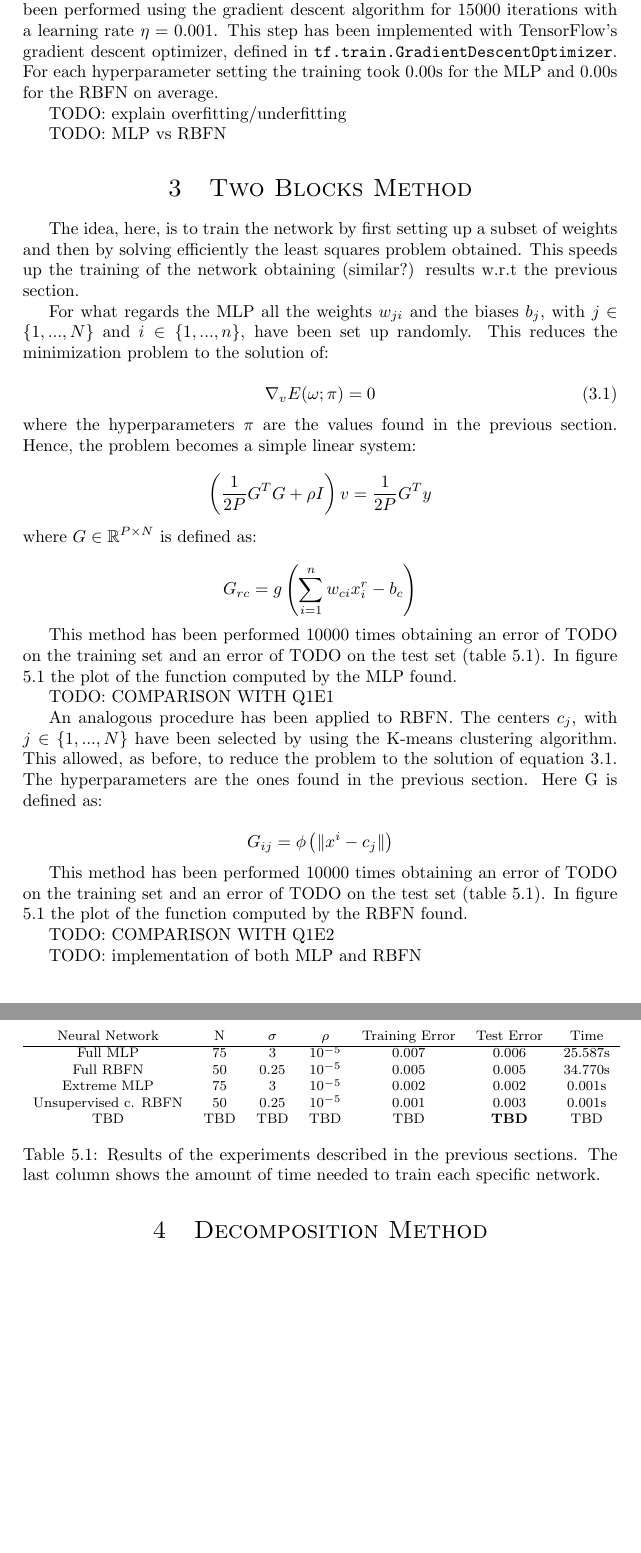
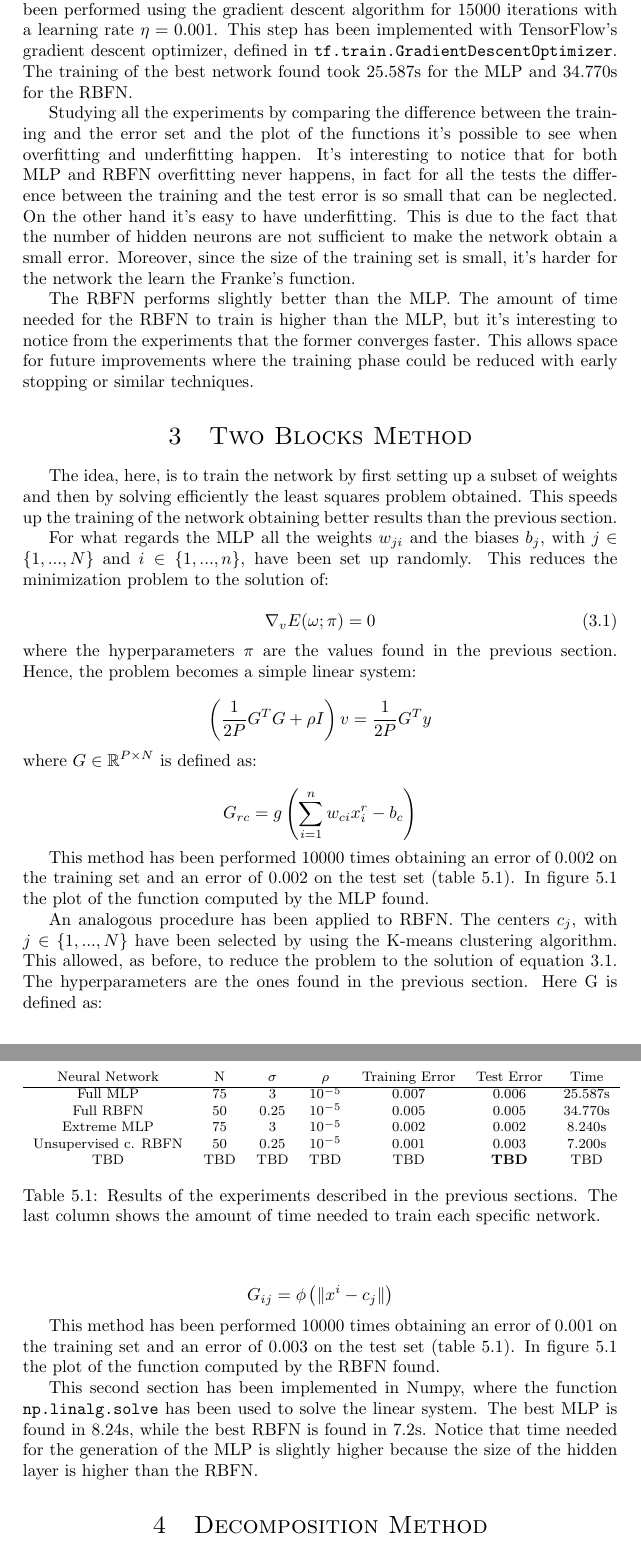
Before and after one commit to micco00x/OMML-hw1, a LaTeX document (doc/main.tex): two parts of pages 3 and 4 of 4, joined at a grey line, cut so that both start at the same text, the shorter picture padded with empty space. Compiled offline with pdfLaTeX.

Commit message:
Documentation updated.

```diff
--- a/doc/main.tex
+++ b/doc/main.tex
@@ -196,12 +194,24 @@ As already said before, both training procedures for MLP and RBFN have been
 performed using the gradient descent algorithm for 15000 iterations with a
 learning rate $\eta = 0.001$. This step has been implemented with TensorFlow's
 gradient descent optimizer, defined in \texttt{tf.train.GradientDescentOptimizer}.
-For each hyperparameter setting the training took 0.00s for the MLP and 0.00s
-for the RBFN on average.
+The training of the best network found took 25.587s for the MLP and 34.770s for
+the RBFN.
 
-TODO: explain overfitting/underfitting
+Studying all the experiments by comparing the difference between the training
+and the error set and the plot of the functions it's possible to see when
+overfitting and underfitting happen. It's interesting to notice that for both
+MLP and RBFN overfitting never happens, in fact for all the tests the difference
+between the training and the test error is so small that can be neglected.
+On the other hand it's easy to have underfitting. This is due to the fact that
+the number of hidden neurons are not sufficient to make the network obtain a
+small error. Moreover, since the size of the training set is small, it's
+harder for the network the learn the Franke's function.
 
-TODO: MLP vs RBFN
+The RBFN performs slightly better than the MLP. The amount of time needed for
+the RBFN to train is higher than the MLP, but it's interesting to notice from the
+experiments that the former converges faster. This allows space for future
+improvements where the training phase could be reduced with early stopping or
+similar techniques.
 
 %-------------------------------------------------------------------------------
 
@@ -209,7 +219,7 @@ TODO: MLP vs RBFN
 
 The idea, here, is to train the network by first setting up a subset of weights
 and then by solving efficiently the least squares problem obtained. This
-speeds up the training of the network obtaining (similar?) results w.r.t the
+speeds up the training of the network obtaining better results than the
 previous section.
 
 For what regards the MLP all the weights $w_{ji}$ and the biases $b_j$, with
@@ -230,11 +240,9 @@ section. Hence, the problem becomes a simple linear system:
 
 \[ G_{rc} = g\left( \sum_{i=1}^{n} w_{ci}x_i^r - b_c \right) \]
 
-This method has been performed 10000 times obtaining an error of TODO on the
-training set and an error of TODO on the test set (table \ref{tab:experiments}). In figure
+This method has been performed 10000 times obtaining an error of 0.002 on the
+training set and an error of 0.002 on the test set (table \ref{tab:experiments}). In figure
 \ref{fig:plots} the plot of the function computed by the MLP found.
-
-TODO: COMPARISON WITH Q1E1
 
 An analogous procedure has been applied to RBFN.
 The centers $c_j$, with $ j \in \{ 1,  ..., N \} $ have been selected by
@@ -244,13 +252,15 @@ are the ones found in the previous section. Here G is defined as:
 
 \[ G_{ij} = \phi\left( \| x^i - c_j \| \right) \]
 
-This method has been performed 10000 times obtaining an error of TODO on the
-training set and an error of TODO on the test set (table \ref{tab:experiments}). In figure
+This method has been performed 10000 times obtaining an error of 0.001 on the
+training set and an error of 0.003 on the test set (table \ref{tab:experiments}). In figure
 \ref{fig:plots} the plot of the function computed by the RBFN found.
 
-TODO: COMPARISON WITH Q1E2
-
-TODO: implementation of both MLP and RBFN
+This second section has been implemented in Numpy, where the function
+\texttt{np.linalg.solve} has been used to solve the linear system. The best MLP
+is found in 8.24s, while the best RBFN is found in 7.2s. Notice that time
+needed for the  generation of the MLP is slightly higher because the size of
+the hidden layer is higher than the RBFN.
 
 %-------------------------------------------------------------------------------
 
@@ -271,8 +281,8 @@ TODO: E3
 		\hline
 		Full MLP & 75 & 3 & $10^{-5}$ & 0.007 & 0.006 & 25.587s \\
 		Full RBFN & 50 & 0.25 & $10^{-5}$ & 0.005 & 0.005 & 34.770s \\
-		Extreme MLP & 75 & 3 & $10^{-5}$ & 0.002 & 0.002 & 0.001s \\
-		Unsupervised c. RBFN & 50 & 0.25 & $10^{-5}$ & 0.001 & 0.003 & 0.001s \\
+		Extreme MLP & 75 & 3 & $10^{-5}$ & 0.002 & 0.002 & 8.240s \\
+		Unsupervised c. RBFN & 50 & 0.25 & $10^{-5}$ & 0.001 & 0.003 & 7.200s \\
 		TBD & TBD & TBD & TBD & TBD & \textbf{TBD} & TBD \\
 	\end{tabular}
 	\caption{Results of the experiments described in the previous sections.
```
Also changed, not shown: doc/main.pdf, doc/main.tex (8 more changed lines).
